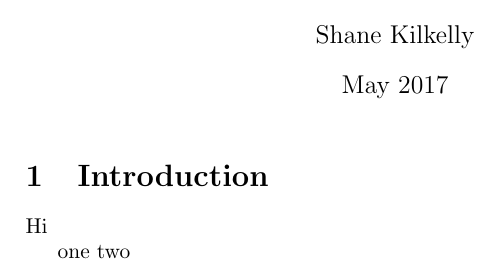
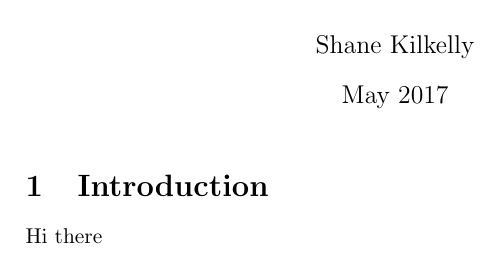
Before and after one commit to ShaneKilkelly/sl-synctest, a LaTeX document (main.tex): part of the page, cut so that both start at the same text. Compiled offline with pdfLaTeX.

Commit message:
Updates from ShareLaTeX

```diff
--- a/main.tex
+++ b/main.tex
@@ -13,8 +13,6 @@
 
 
 Hi
-
-one
-two
+there
 
 \end{document}
```
